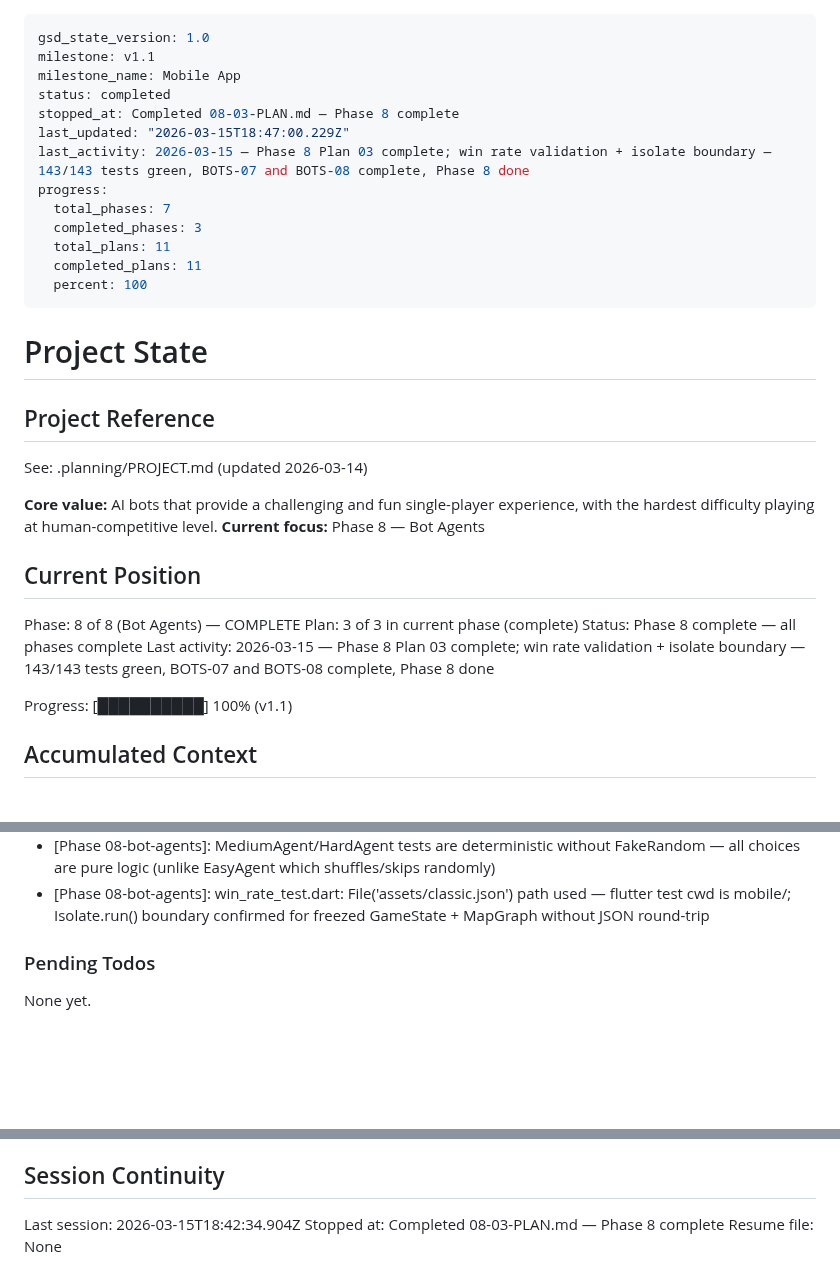
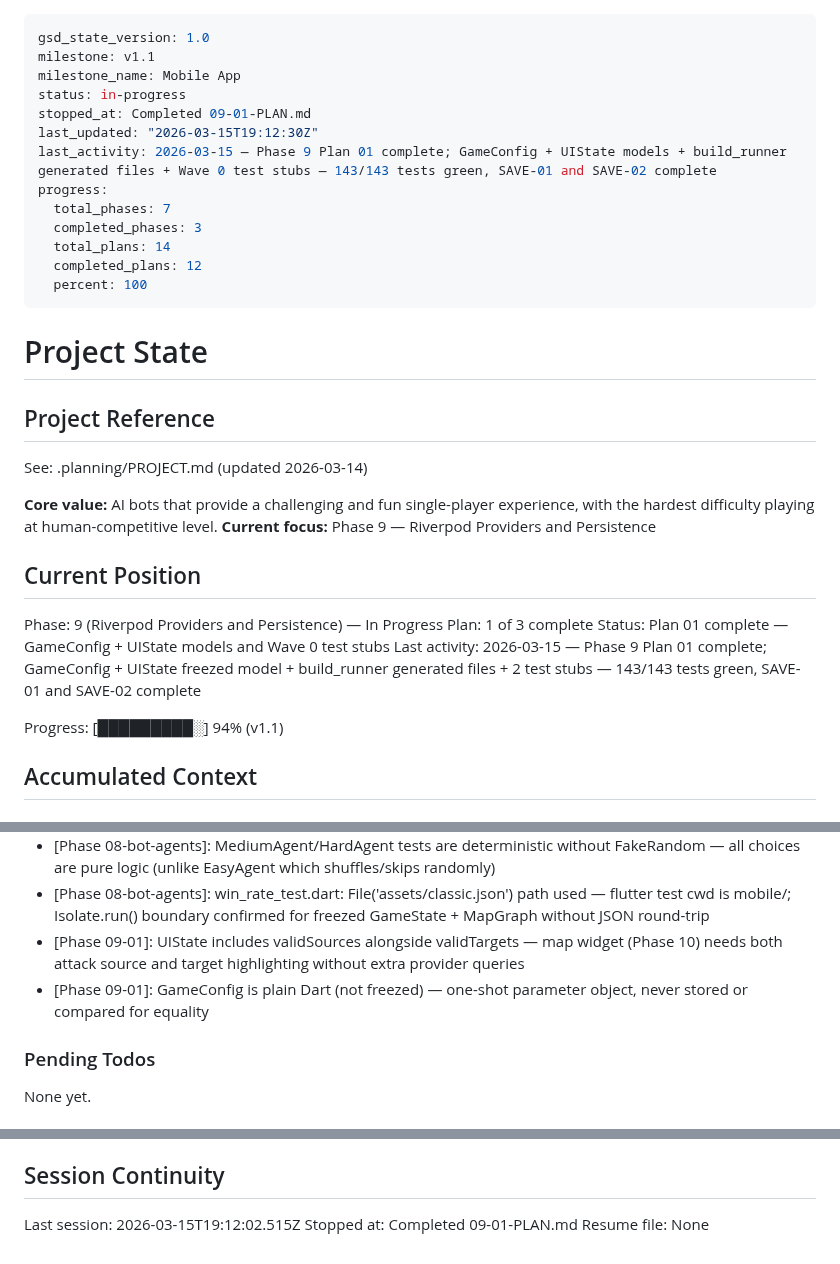
Before and after one commit to arturmiller/risk-clone, a Markdown page: .planning/STATE.md, 3 parts joined by grey strips. Rendered like a GitHub page; blank space fills up the shorter version.

Commit message:
docs(09-01): complete foundation models and Wave 0 test stubs plan
- SUMMARY.md: GameConfig + UIState freezed model, build_runner outputs, 2 test stubs
- STATE.md: position updated to Phase 9 Plan 1 complete, decisions added
- ROADMAP.md: Phase 09 progress updated (1/3 plans)
- REQUIREMENTS.md: SAVE-01 and SAVE-02 marked complete

```diff
--- a/.planning/STATE.md
+++ b/.planning/STATE.md
@@ -2,15 +2,15 @@
 gsd_state_version: 1.0
 milestone: v1.1
 milestone_name: Mobile App
-status: completed
-stopped_at: Completed 08-03-PLAN.md — Phase 8 complete
-last_updated: "2026-03-15T18:47:00.229Z"
-last_activity: 2026-03-15 — Phase 8 Plan 03 complete; win rate validation + isolate boundary — 143/143 tests green, BOTS-07 and BOTS-08 complete, Phase 8 done
+status: in-progress
+stopped_at: Completed 09-01-PLAN.md
+last_updated: "2026-03-15T19:12:30Z"
+last_activity: 2026-03-15 — Phase 9 Plan 01 complete; GameConfig + UIState models + build_runner generated files + Wave 0 test stubs — 143/143 tests green, SAVE-01 and SAVE-02 complete
 progress:
   total_phases: 7
   completed_phases: 3
-  total_plans: 11
-  completed_plans: 11
+  total_plans: 14
+  completed_plans: 12
   percent: 100
 ---
 
@@ -21,16 +21,16 @@ progress:
 See: .planning/PROJECT.md (updated 2026-03-14)
 
 **Core value:** AI bots that provide a challenging and fun single-player experience, with the hardest difficulty playing at human-competitive level.
-**Current focus:** Phase 8 — Bot Agents
+**Current focus:** Phase 9 — Riverpod Providers and Persistence
 
 ## Current Position
 
-Phase: 8 of 8 (Bot Agents) — COMPLETE
-Plan: 3 of 3 in current phase (complete)
-Status: Phase 8 complete — all phases complete
-Last activity: 2026-03-15 — Phase 8 Plan 03 complete; win rate validation + isolate boundary — 143/143 tests green, BOTS-07 and BOTS-08 complete, Phase 8 done
+Phase: 9 (Riverpod Providers and Persistence) — In Progress
+Plan: 1 of 3 complete
+Status: Plan 01 complete — GameConfig + UIState models and Wave 0 test stubs
+Last activity: 2026-03-15 — Phase 9 Plan 01 complete; GameConfig + UIState freezed model + build_runner generated files + 2 test stubs — 143/143 tests green, SAVE-01 and SAVE-02 complete
 
-Progress: [██████████] 100% (v1.1)
+Progress: [█████████░] 94% (v1.1)
 
 ## Accumulated Context
 
@@ -68,6 +68,8 @@ Progress: [██████████] 100% (v1.1)
 - [Phase 08-bot-agents]: attackProbabilities and _estimateWinProbability placed at file scope (not class scope) for Isolate.run() compatibility
 - [Phase 08-bot-agents]: MediumAgent/HardAgent tests are deterministic without FakeRandom — all choices are pure logic (unlike EasyAgent which shuffles/skips randomly)
 - [Phase 08-bot-agents]: win_rate_test.dart: File('assets/classic.json') path used — flutter test cwd is mobile/; Isolate.run() boundary confirmed for freezed GameState + MapGraph without JSON round-trip
+- [Phase 09-01]: UIState includes validSources alongside validTargets — map widget (Phase 10) needs both attack source and target highlighting without extra provider queries
+- [Phase 09-01]: GameConfig is plain Dart (not freezed) — one-shot parameter object, never stored or compared for equality
 
 ### Pending Todos
 
@@ -82,6 +84,6 @@ None yet.
 
 ## Session Continuity
 
-Last session: 2026-03-15T18:42:34.904Z
-Stopped at: Completed 08-03-PLAN.md — Phase 8 complete
+Last session: 2026-03-15T19:12:02.515Z
+Stopped at: Completed 09-01-PLAN.md
 Resume file: None
```
Also changed, not shown: .planning/REQUIREMENTS.md (+4 -4 lines), 1 other file.
